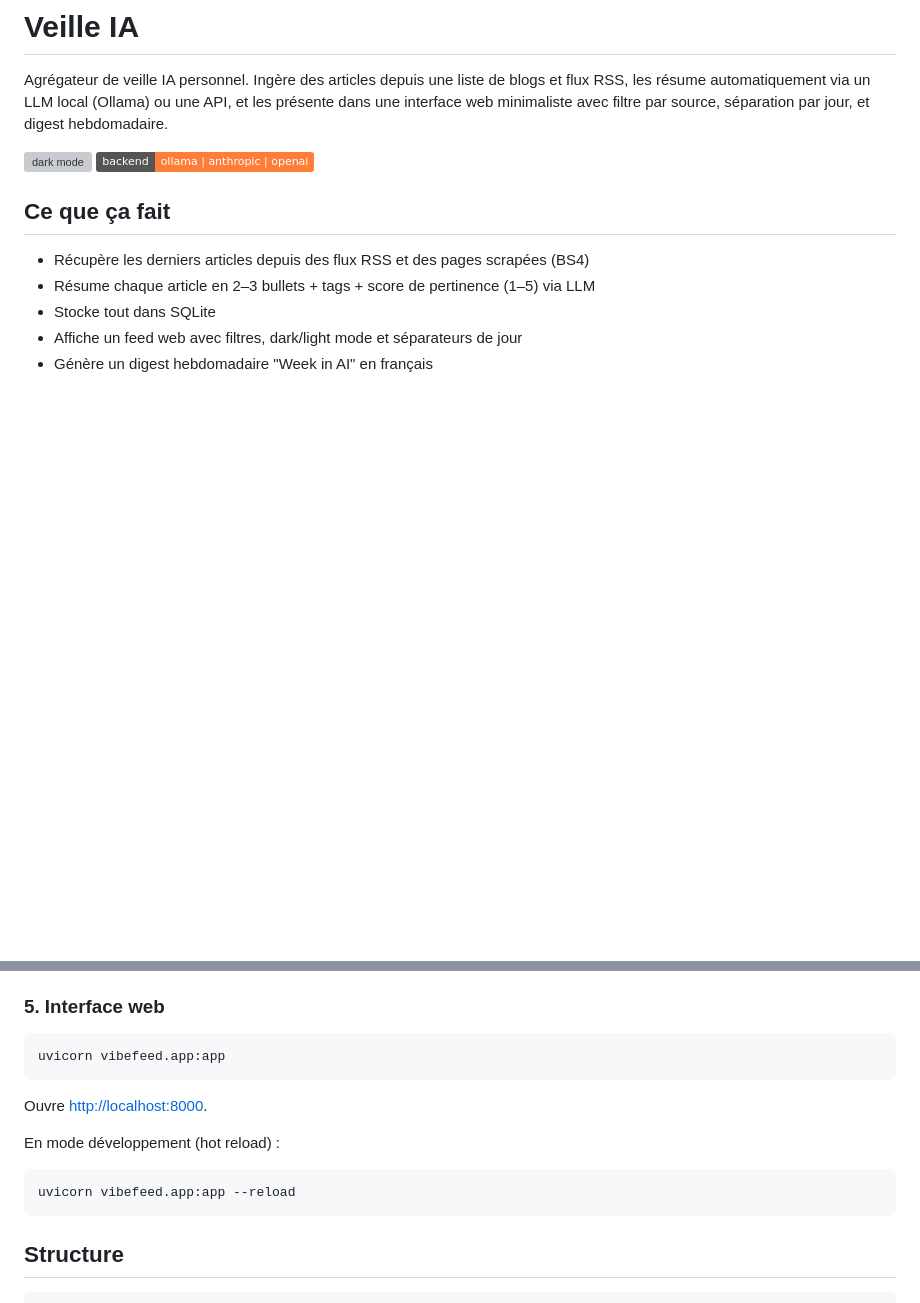
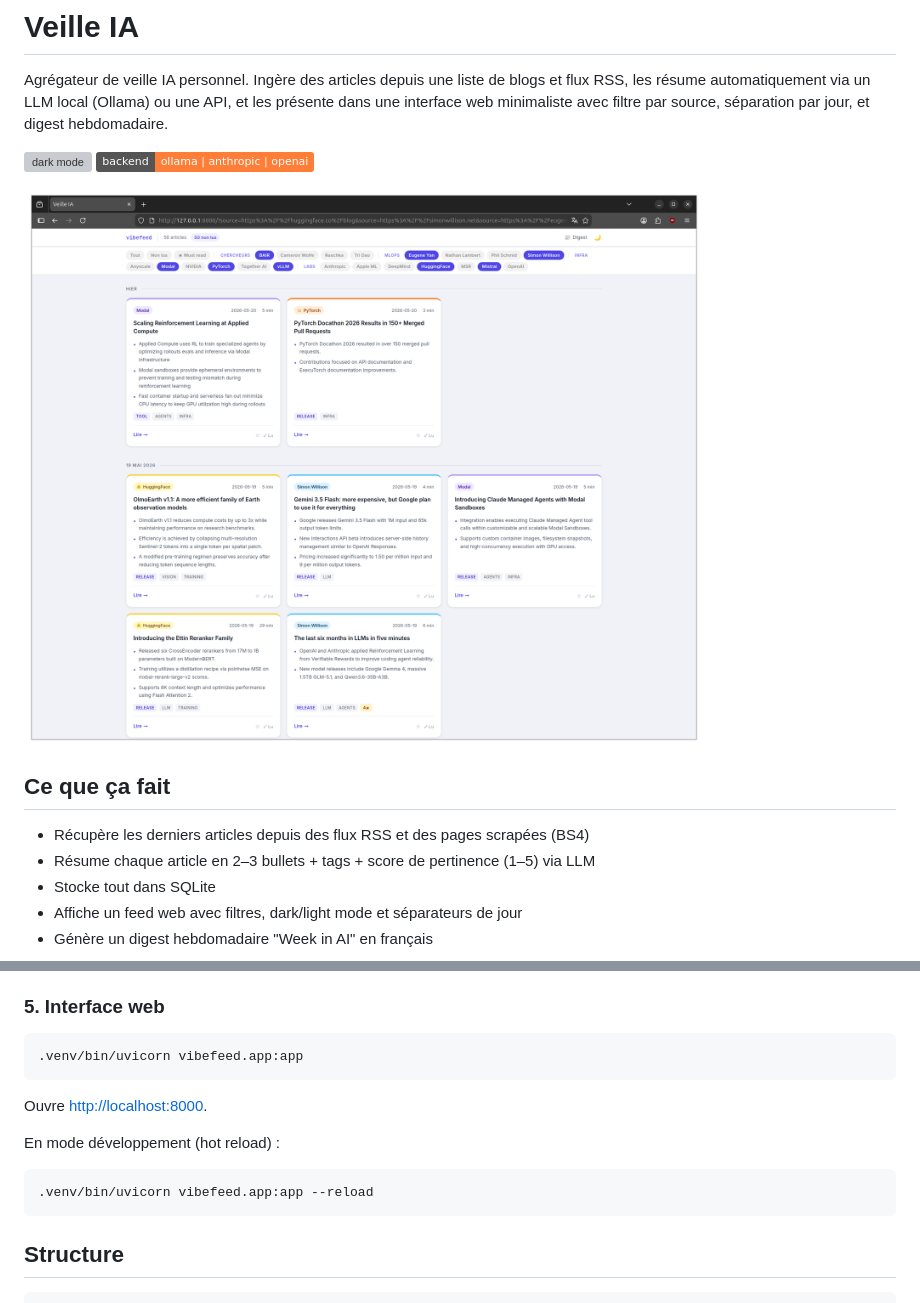
Before and after one commit to Theo-LG/vibefeed, a Markdown page: README.md, 2 parts joined by grey strips. Drawn GitHub-style; pictures changed too: assets/vibefeed_feed.png (added); badges without logos; blank space fills up the shorter version; grey boxes are pictures that could not be loaded.

````diff
--- a/README.md
+++ b/README.md
@@ -3,6 +3,8 @@
 Agrégateur de veille IA personnel. Ingère des articles depuis une liste de blogs et flux RSS, les résume automatiquement via un LLM local (Ollama) ou une API, et les présente dans une interface web minimaliste avec filtre par source, séparation par jour, et digest hebdomadaire.
 
 ![dark mode](https://img.shields.io/badge/dark%20%2F%20light-mode-818cf8) ![backend](https://img.shields.io/badge/backend-ollama%20%7C%20anthropic%20%7C%20openai-orange)
+
+![VibeFeed screenshot](assets/vibefeed_feed.png)
 
 ## Ce que ça fait
 
@@ -60,7 +62,7 @@ Récupère les nouveaux articles depuis toutes les sources, les résume et les s
 ### 5. Interface web
 
 ```bash
-uvicorn vibefeed.app:app
+.venv/bin/uvicorn vibefeed.app:app
 ```
 
 Ouvre [http://localhost:8000](http://localhost:8000).
@@ -68,7 +70,7 @@ Ouvre [http://localhost:8000](http://localhost:8000).
 En mode développement (hot reload) :
 
 ```bash
-uvicorn vibefeed.app:app --reload
+.venv/bin/uvicorn vibefeed.app:app --reload
 ```
 
 ## Structure
````
Also changed, not shown: 4 other files.
